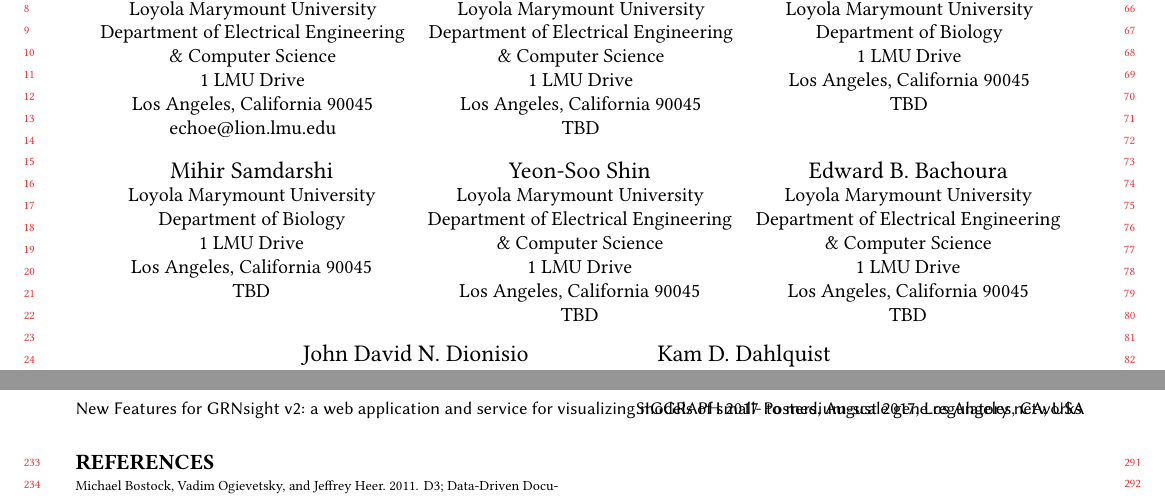
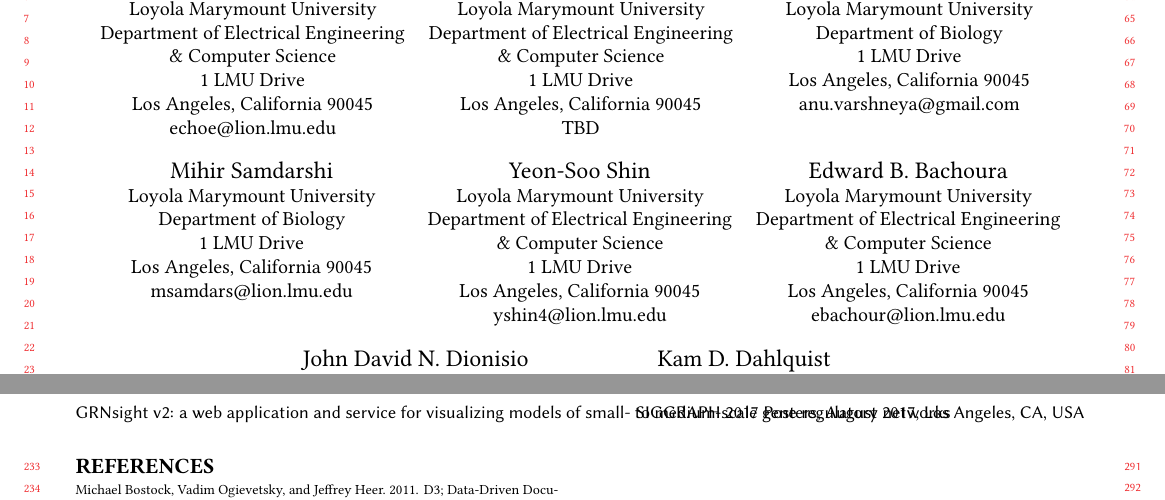
Before and after one commit to dondi/GRNsight, a LaTeX paper (documents/abstracts/SIGGRAPH 2017 Abstract/siggraph-abstract-review.tex): two parts of pages 1 and 3 of 3, joined at a grey line, cut so that both start at the same text. Compiled offline with pdfLaTeX.

Commit message:
add e-mails, shorten title

```diff
--- a/documents/abstracts/SIGGRAPH 2017 Abstract/siggraph-abstract-review.tex
+++ b/documents/abstracts/SIGGRAPH 2017 Abstract/siggraph-abstract-review.tex
@@ -32,7 +32,7 @@
 \setcitestyle{square}
 
 \begin{document}
-\title{New Features for GRNsight v2: a web application and service for visualizing models of small- to
+\title{GRNsight v2: a web application and service for visualizing models of small- to
 medium-scale gene regulatory networks}
 
 \author{Eileen J. Choe}
@@ -67,7 +67,8 @@
   \state{California}
   \postcode{90045}
 }
-\email{TBD}
+\email{anu.varshneya@gmail.com
+}
 
 \author{Mihir Samdarshi}
 \affiliation{
@@ -78,7 +79,8 @@
   \state{California}
   \postcode{90045}
 }
-\email{TBD}
+\email{msamdars@lion.lmu.edu
+}
 
 \author{Yeon-Soo Shin}
 \affiliation{
@@ -89,7 +91,8 @@
   \state{California}
   \postcode{90045}
 }
-\email{TBD}
+\email{yshin4@lion.lmu.edu
+}
 
 \author{Edward B. Bachoura}
 \affiliation{
@@ -100,7 +103,8 @@
   \state{California}
   \postcode{90045}
 }
-\email{TBD}
+\email{ebachour@lion.lmu.edu
+}
 
 \author{John David N. Dionisio}
 \affiliation{
```
